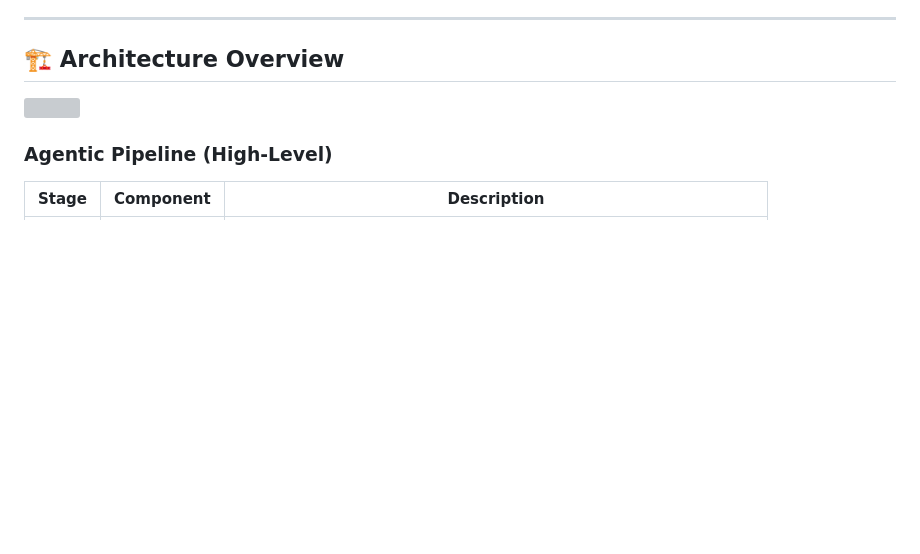
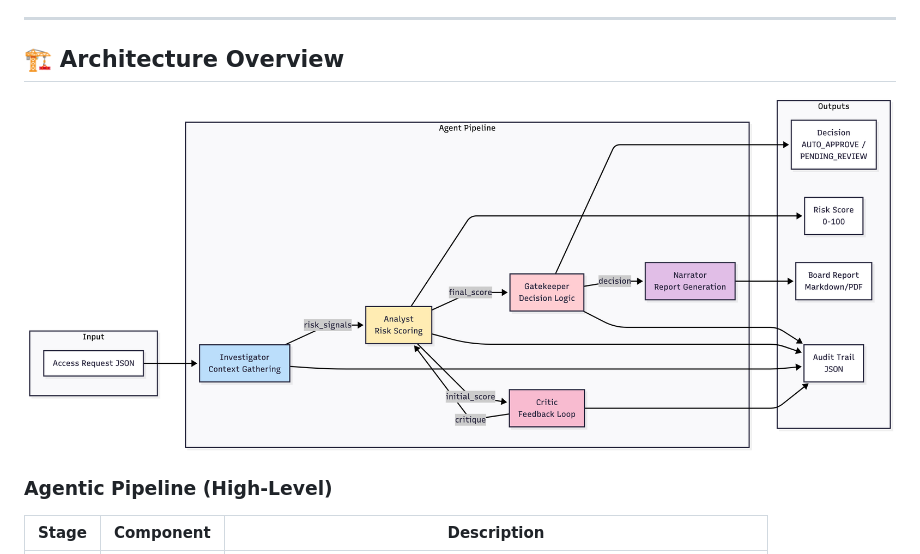
Before and after one commit to Gem-code/AccessOps-Intelligence, a Markdown page: README.md, the part around the change printed below. Drawn GitHub-style; blank space fills up the shorter version; grey boxes are pictures that could not be loaded.

```diff
--- a/README.md
+++ b/README.md
@@ -78,7 +78,7 @@ AccessOps Intelligence models the workflow of a real SOC through:
 
 ## 🏗️ Architecture Overview
 
-<img src="docs/data_flow.png" style="width:100%;"/>
+<img src="data_flow.png" style="width:100%;"/>
 
 ### **Agentic Pipeline (High-Level)**
 
```
Also changed, not shown: other parts of README.md (+5 -3 lines).
